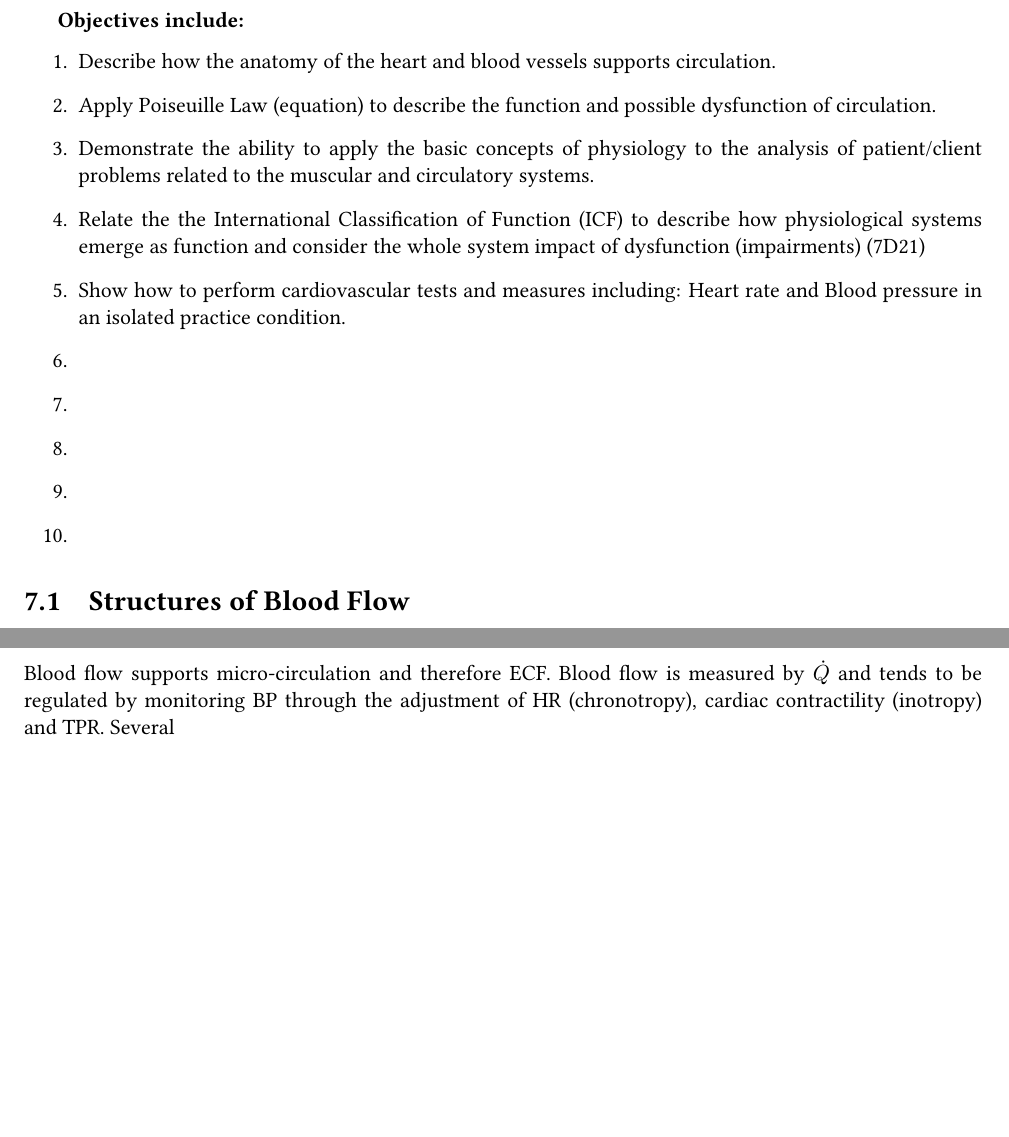
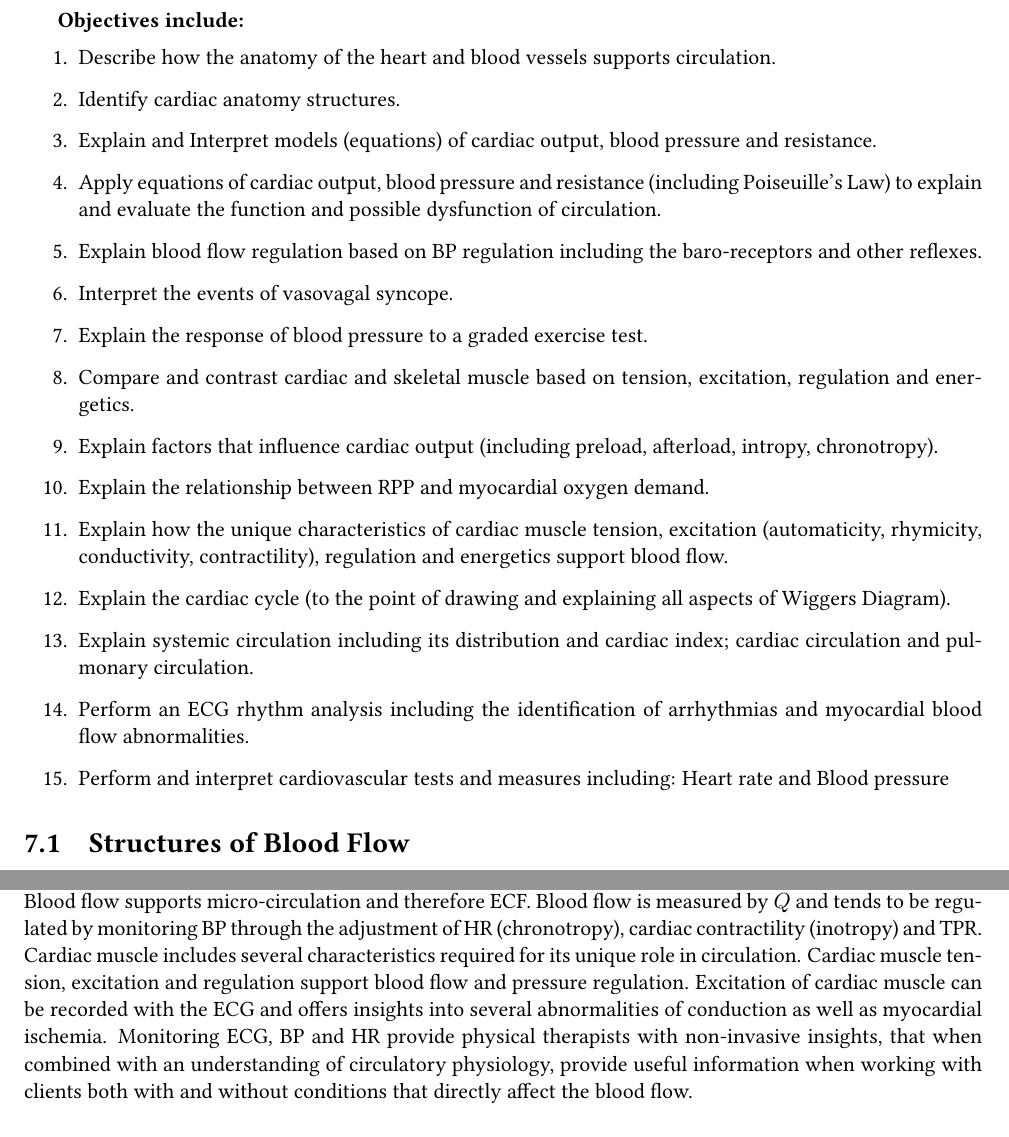
Before and after one commit to smc1047/Clinical_Physiology, a LaTeX thesis (index.tex, which reads chapter/blood_flow.tex): two parts of pages 134 and 159 of 178 before the commit and two parts of pages 134 and 160 of 178 after it, joined at a grey line, cut so that both start at the same text, the shorter picture padded with empty space. Compiled offline with pdfLaTeX.

Commit message:
Full (first revision) draft of blood flow chapter

```diff
--- a/chapter/blood_flow.tex
+++ b/chapter/blood_flow.tex
@@ -16,15 +16,20 @@ The importance of circulation for life and function makes it a highly studied ar
 \textbf{Objectives include:}
 \begin{enumerate}
     \item Describe how the anatomy of the heart and blood vessels supports circulation.
-    \item Apply Poiseuille Law (equation) to describe the function and possible dysfunction of circulation.
-    \item Demonstrate the ability to apply the basic concepts of physiology to the analysis of patient/client problems related to the muscular and  circulatory systems.
-    \item Relate the the International Classification of Function (ICF) to describe how physiological systems emerge as function and consider the whole system impact of dysfunction (impairments) (7D21)
-    \item Show how to perform cardiovascular tests and measures including: Heart rate and Blood pressure in an isolated practice condition.
-    \item
-    \item
-    \item
-    \item
-    \item
+    \item Identify cardiac anatomy structures.
+    \item Explain and Interpret models (equations) of cardiac output, blood pressure and resistance.
+    \item Apply equations of cardiac output, blood pressure and resistance (including Poiseuille's Law) to explain and evaluate the function and possible dysfunction of circulation.
+    \item Explain blood flow regulation based on BP regulation including the baro-receptors and other reflexes.
+    \item Interpret the events of vasovagal syncope.
+    \item Explain the response of blood pressure to a graded exercise test.
+    \item Compare and contrast cardiac and skeletal muscle based on tension, excitation, regulation and energetics.
+    \item Explain factors that influence cardiac output (including preload, afterload, intropy, chronotropy).
+    \item Explain the relationship between RPP and myocardial oxygen demand.
+    \item Explain how the unique characteristics of cardiac muscle tension, excitation (automaticity, rhymicity, conductivity, contractility), regulation and energetics support blood flow.
+    \item Explain the cardiac cycle (to the point of drawing and explaining all aspects of Wiggers Diagram).
+    \item Explain systemic circulation including its distribution and cardiac index; cardiac circulation and pulmonary circulation.
+    \item Perform an ECG rhythm analysis including the identification of arrhythmias and myocardial blood flow abnormalities.
+    \item Perform and interpret cardiovascular tests and measures including: Heart rate and Blood pressure
 \end{enumerate}
 
 \section{Structures of Blood Flow}
@@ -685,7 +695,7 @@ In situations when it is difficult to auscultate or to obtain a distinct diastol
 
 \section{Summary}
 
-Blood flow supports micro-circulation and therefore ECF. Blood flow is measured by $\dot{Q}$ and tends to be regulated by monitoring BP through the adjustment of HR (chronotropy), cardiac contractility (inotropy) and TPR. Several
+Blood flow supports micro-circulation and therefore ECF. Blood flow is measured by $\dot{Q}$ and tends to be regulated by monitoring BP through the adjustment of HR (chronotropy), cardiac contractility (inotropy) and TPR. Cardiac muscle includes several characteristics required for its unique role in circulation. Cardiac muscle tension, excitation and regulation support blood flow and pressure regulation. Excitation of cardiac muscle can be recorded with the ECG and offers insights into several abnormalities of conduction as well as myocardial ischemia. Monitoring ECG, BP and HR provide physical therapists with non-invasive insights, that when combined with an understanding of circulatory physiology, provide useful information when working with clients both with and without conditions that directly affect the blood flow.
 
 \subsection{Next Step}
 
```
Also changed, not shown: chapter/blood_content.tex (+1 -0 lines), figure/Cardiac_Circulation.png (added), chapter/blood_flow.tex (17 more changed lines).
